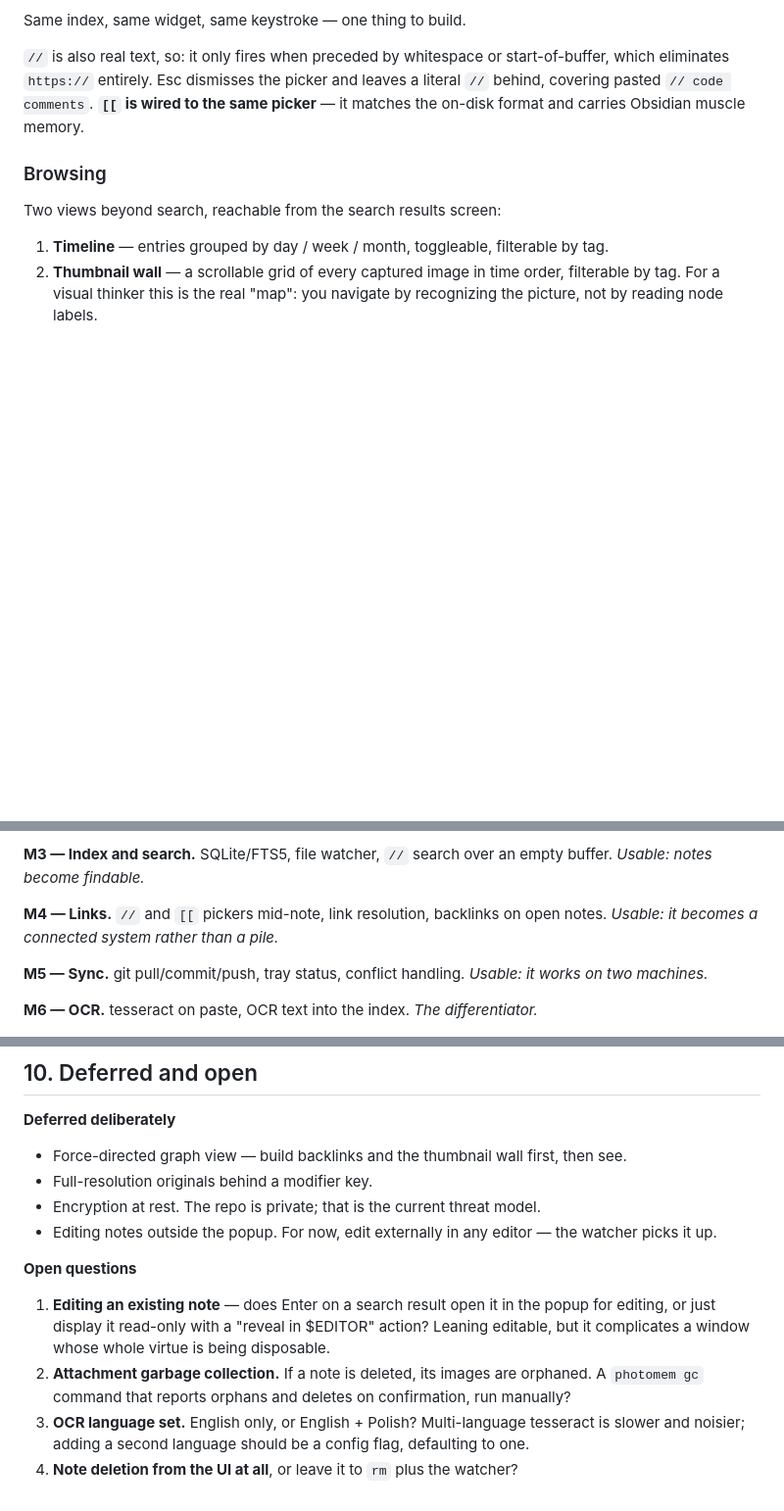
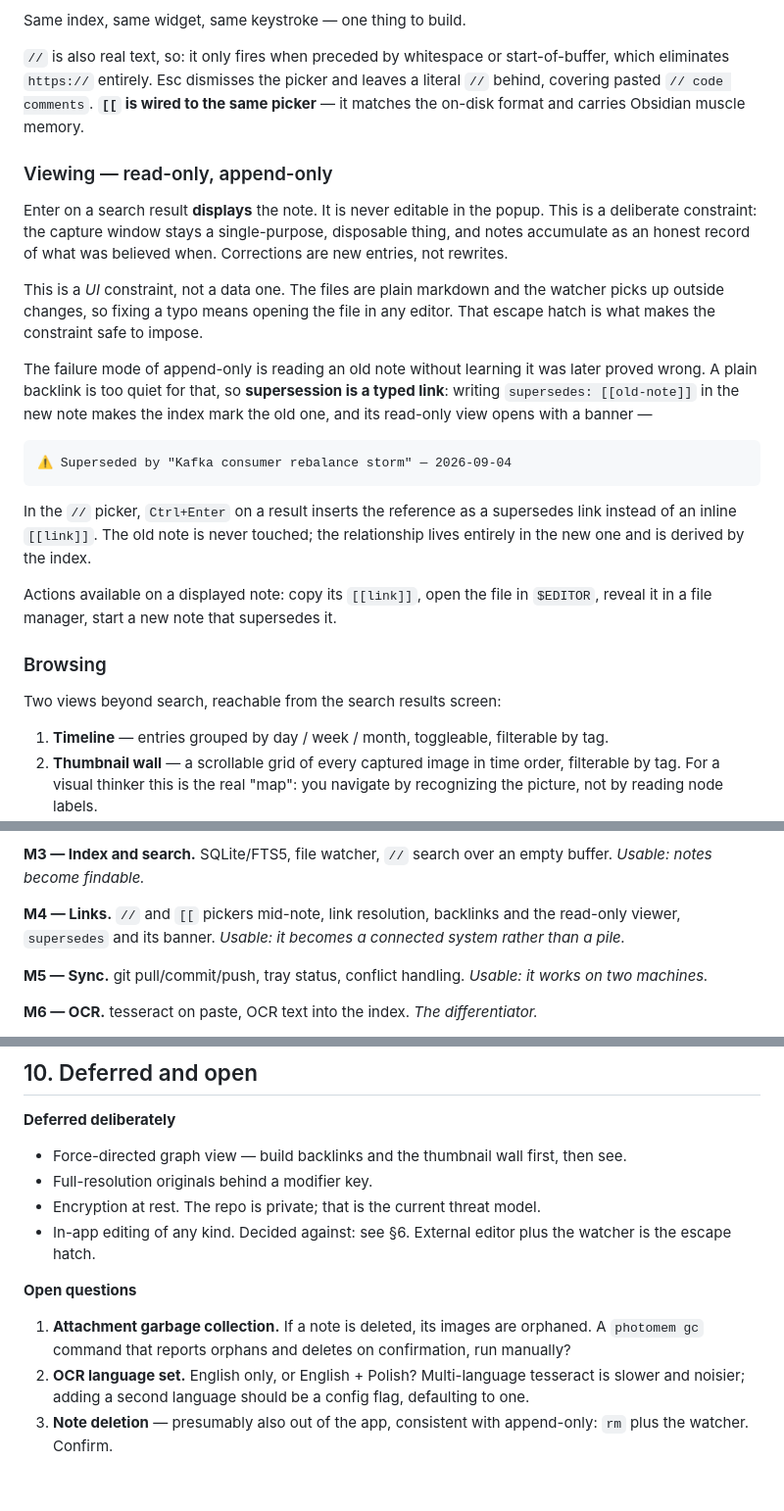
Before and after one commit to rgsoda/photo-memory, a Markdown page: DESIGN.md, 3 parts joined by grey strips. Shown at 98% size. GitHub-like rendering; blank space fills up the shorter version.

Commit message:
Decide read-only viewing, make supersession a typed link
Notes are append-only: the popup displays but never edits, so the
capture window stays single-purpose and entries stand as a record of
what was believed when. Corrections are new notes.

Adds `supersedes: [[old-note]]` to the format so the relationship is
machine-readable — the old note's view opens with a banner, since a
plain backlink is too quiet to warn a reader that what they are
reading was later proved wrong.

Co-Authored-By: Claude Opus 5 <noreply@anthropic.com>
Claude-Session: https://claude.ai/code/session_013UpHE4ptmUkhmqpd4xpXbK

````diff
--- a/DESIGN.md
+++ b/DESIGN.md
@@ -211,6 +216,33 @@ which eliminates `https://` entirely. Esc dismisses the picker and leaves a lite
 behind, covering pasted `// code comments`. **`[[` is wired to the same picker** — it
 matches the on-disk format and carries Obsidian muscle memory.
 
+### Viewing — read-only, append-only
+
+Enter on a search result **displays** the note. It is never editable in the popup. This is
+a deliberate constraint: the capture window stays a single-purpose, disposable thing, and
+notes accumulate as an honest record of what was believed when. Corrections are new
+entries, not rewrites.
+
+This is a *UI* constraint, not a data one. The files are plain markdown and the watcher
+picks up outside changes, so fixing a typo means opening the file in any editor. That
+escape hatch is what makes the constraint safe to impose.
+
+The failure mode of append-only is reading an old note without learning it was later
+proved wrong. A plain backlink is too quiet for that, so **supersession is a typed link**:
+writing `supersedes: [[old-note]]` in the new note makes the index mark the old one, and
+its read-only view opens with a banner —
+
+```
+⚠ Superseded by "Kafka consumer rebalance storm" — 2026-09-04
+```
+
+In the `//` picker, `Ctrl+Enter` on a result inserts the reference as a supersedes link
+instead of an inline `[[link]]`. The old note is never touched; the relationship lives
+entirely in the new one and is derived by the index.
+
+Actions available on a displayed note: copy its `[[link]]`, open the file in `$EDITOR`,
+reveal it in a file manager, start a new note that supersedes it.
+
 ### Browsing
 
 Two views beyond search, reachable from the search results screen:
@@ -300,7 +332,8 @@ frontmatter, CLI + Hyprland binding. No search, no images. *Usable: it writes no
 **M3 — Index and search.** SQLite/FTS5, file watcher, `//` search over an empty buffer.
 *Usable: notes become findable.*
 
-**M4 — Links.** `//` and `[[` pickers mid-note, link resolution, backlinks on open notes.
+**M4 — Links.** `//` and `[[` pickers mid-note, link resolution, backlinks and the
+read-only viewer, `supersedes` and its banner.
 *Usable: it becomes a connected system rather than a pile.*
 
 **M5 — Sync.** git pull/commit/push, tray status, conflict handling.
@@ -324,16 +357,14 @@ M6 is the one to protect from being cut when the project gets boring.
 - Force-directed graph view — build backlinks and the thumbnail wall first, then see.
 - Full-resolution originals behind a modifier key.
 - Encryption at rest. The repo is private; that is the current threat model.
-- Editing notes outside the popup. For now, edit externally in any editor — the watcher
-  picks it up.
+- In-app editing of any kind. Decided against: see §6. External editor plus the watcher
+  is the escape hatch.
 
 **Open questions**
 
-1. **Editing an existing note** — does Enter on a search result open it in the popup for
-   editing, or just display it read-only with a "reveal in $EDITOR" action? Leaning
-   editable, but it complicates a window whose whole virtue is being disposable.
-2. **Attachment garbage collection.** If a note is deleted, its images are orphaned. A
+1. **Attachment garbage collection.** If a note is deleted, its images are orphaned. A
    `photomem gc` command that reports orphans and deletes on confirmation, run manually?
-3. **OCR language set.** English only, or English + Polish? Multi-language tesseract is
+2. **OCR language set.** English only, or English + Polish? Multi-language tesseract is
    slower and noisier; adding a second language should be a config flag, defaulting to one.
-4. **Note deletion from the UI at all**, or leave it to `rm` plus the watcher?
+3. **Note deletion** — presumably also out of the app, consistent with append-only:
+   `rm` plus the watcher. Confirm.
````
Also changed, not shown: other parts of DESIGN.md (+5 -0 lines).
